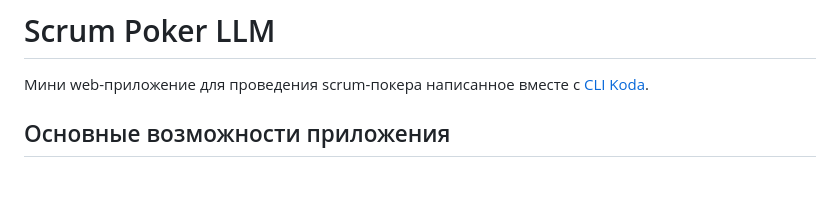
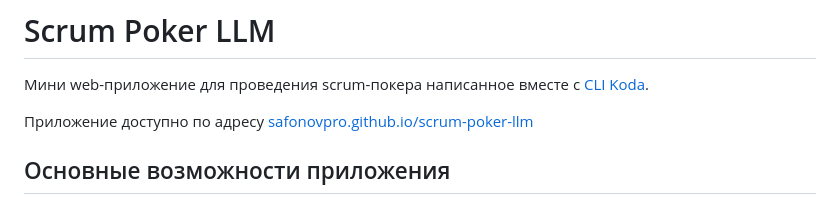
Before and after one commit to safonovpro/scrum-poker-llm, a Markdown page: README.md, the part around the change. GitHub-like rendering; blank space fills up the shorter version.

Commit message:
docs: указал адрес приложения

```diff
--- a/README.md
+++ b/README.md
@@ -1,6 +1,8 @@
 # Scrum Poker LLM
 
 Мини web-приложение для проведения scrum-покера написанное вместе с [CLI Koda](https://kodacode.ru/).
+
+Приложение доступно по адресу [safonovpro.github.io/scrum-poker-llm](https://safonovpro.github.io/scrum-poker-llm)
 
 ## Основные возможности приложения
 
```
